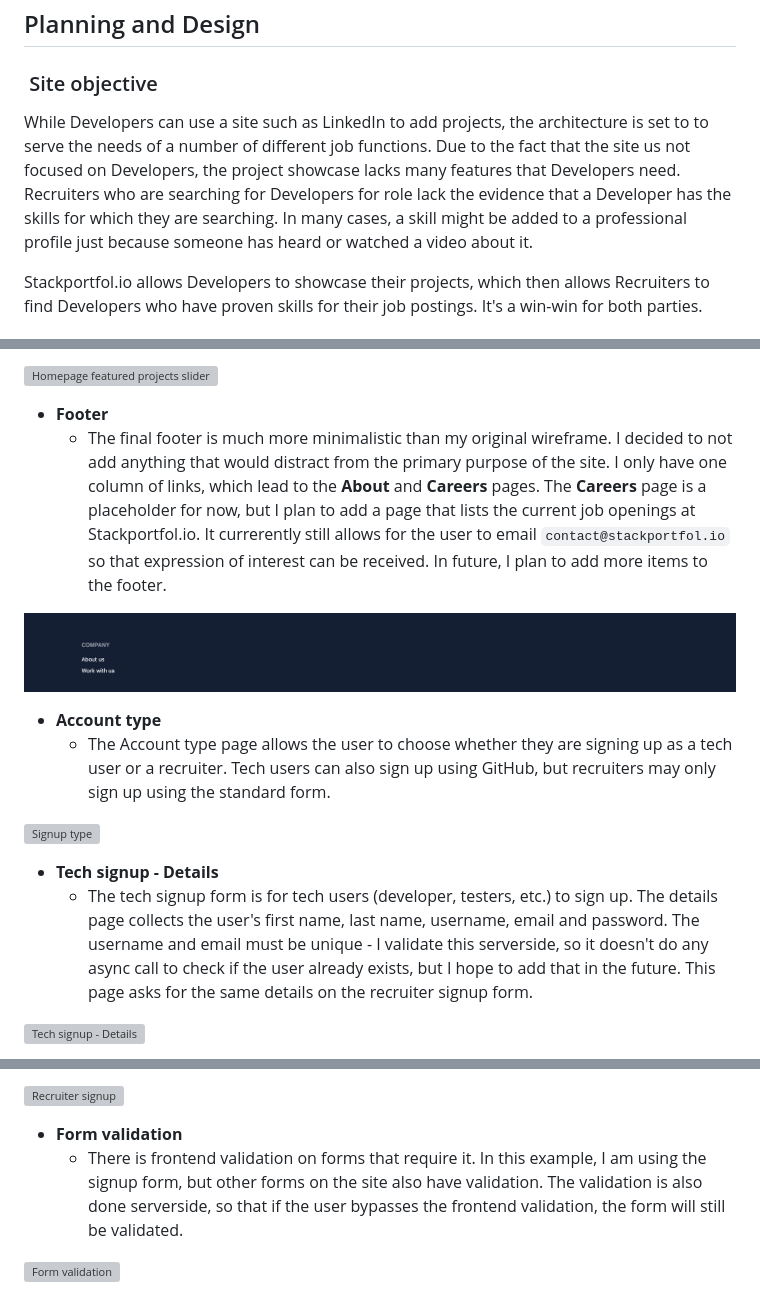
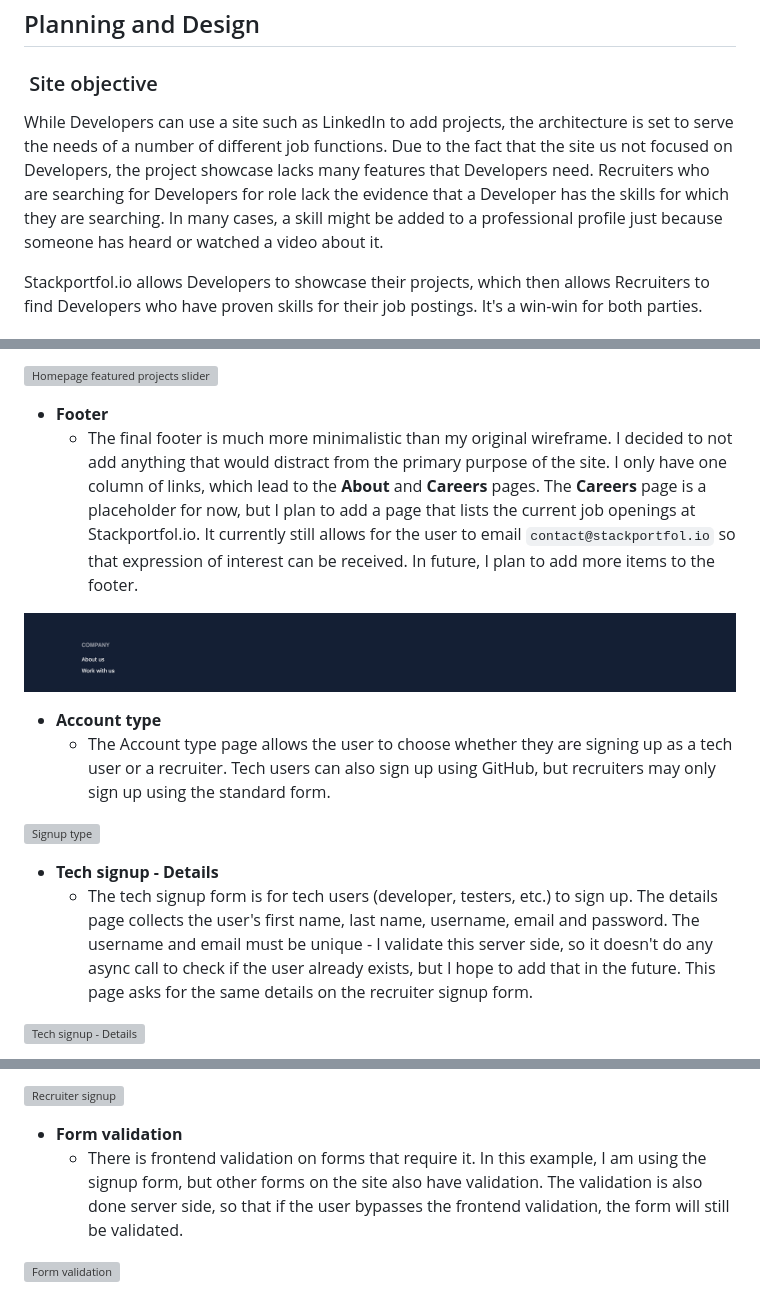
Before and after one commit to KTC96/StackPortfolio, a Markdown page: README.md, 3 parts joined by grey strips. Drawn GitHub-style; grey boxes are pictures that could not be loaded.

Commit message:
fix spelling mistakes in readme,agile,testing.md

```diff
--- a/README.md
+++ b/README.md
@@ -47,7 +47,7 @@ Stackportfol.io is a platform that allows Developers to add showcase their proje
 
 ###  Site objective
 
-While Developers can use a site such as LinkedIn to add projects, the architecture is set to to serve the needs of a number of different job functions. Due to the fact that the site us not focused on Developers, the project showcase lacks many features that Developers need. Recruiters who are searching for Developers for role lack the evidence that a Developer has the skills for which they are searching. In many cases, a skill might be added to a professional profile just because someone has heard or watched a video about it.
+While Developers can use a site such as LinkedIn to add projects, the architecture is set to serve the needs of a number of different job functions. Due to the fact that the site us not focused on Developers, the project showcase lacks many features that Developers need. Recruiters who are searching for Developers for role lack the evidence that a Developer has the skills for which they are searching. In many cases, a skill might be added to a professional profile just because someone has heard or watched a video about it.
 
 Stackportfol.io allows Developers to showcase their projects, which then allows Recruiters to find Developers who have proven skills for their job postings. It's a win-win for both parties.
 
@@ -381,7 +381,7 @@ The site has a number of standard features, plus some which are specific feature
 ![Homepage featured projects slider](./documentation/features/featured-projects-slider.png)
 
 - **Footer**
-  - The final footer is much more minimalistic than my original wireframe. I decided to not add anything that would distract from the primary purpose of the site. I only have one column of links, which lead to the **About** and **Careers** pages. The **Careers** page is a placeholder for now, but I plan to add a page that lists the current job openings at Stackportfol.io. It currerently still allows for the user to email `contact@stackportfol.io` so that expression of interest can be received. In future, I plan to add more items to the footer.
+  - The final footer is much more minimalistic than my original wireframe. I decided to not add anything that would distract from the primary purpose of the site. I only have one column of links, which lead to the **About** and **Careers** pages. The **Careers** page is a placeholder for now, but I plan to add a page that lists the current job openings at Stackportfol.io. It currently still allows for the user to email `contact@stackportfol.io` so that expression of interest can be received. In future, I plan to add more items to the footer.
 
 ![Footer](./documentation/features/footer.png)
 
@@ -391,7 +391,7 @@ The site has a number of standard features, plus some which are specific feature
 ![Signup type](./documentation/features/signup-type.png)
 
 - **Tech signup - Details**
-  - The tech signup form is for tech users (developer, testers, etc.) to sign up. The details page collects the user's first name, last name, username, email and password. The username and email must be unique - I validate this serverside, so it doesn't do any async call to check if the user already exists, but I hope to add that in the future. This page asks for the same details on the recruiter signup form.
+  - The tech signup form is for tech users (developer, testers, etc.) to sign up. The details page collects the user's first name, last name, username, email and password. The username and email must be unique - I validate this server side, so it doesn't do any async call to check if the user already exists, but I hope to add that in the future. This page asks for the same details on the recruiter signup form.
 
 ![Tech signup - Details](./documentation/features/tech-user-signup-details.png)
 
@@ -411,7 +411,7 @@ The site has a number of standard features, plus some which are specific feature
 ![Recruiter signup](./documentation/features/recruiter-signup.png)
 
 - **Form validation**
-  - There is frontend validation on forms that require it. In this example, I am using the signup form, but other forms on the site also have validation. The validation is also done serverside, so that if the user bypasses the frontend validation, the form will still be validated.
+  - There is frontend validation on forms that require it. In this example, I am using the signup form, but other forms on the site also have validation. The validation is also done server side, so that if the user bypasses the frontend validation, the form will still be validated.
 
 ![Form validation](./documentation/features/form-validation.png)
 
```
Also changed, not shown: other parts of README.md (+1 -1 lines), AGILE.md (+1 -1 lines), TESTING.md (+41 -41 lines).
